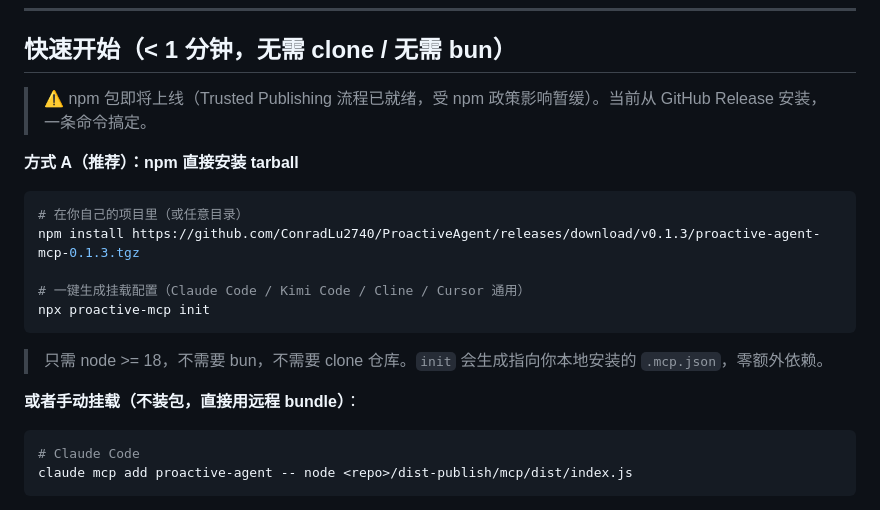
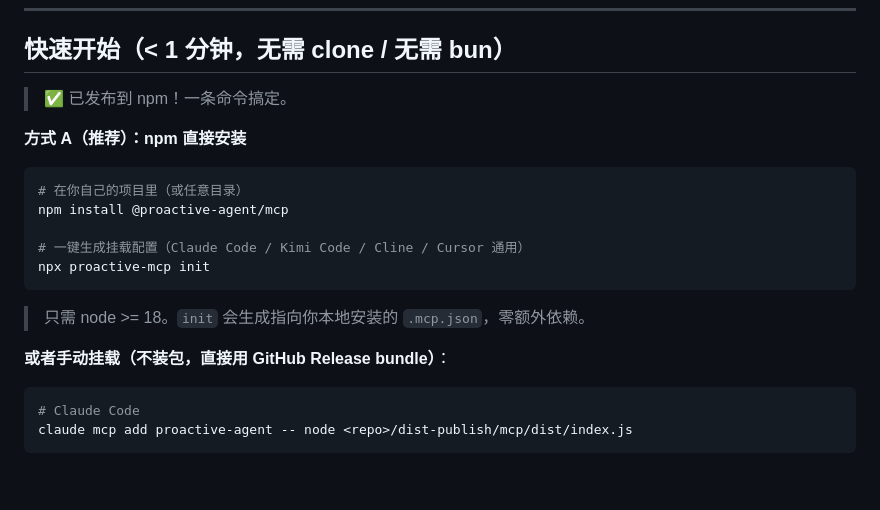
Before and after one commit to ConradLu2740/ProactiveAgent, a Markdown page: README.md, the part around the change. Drawn GitHub-style; blank space fills up the shorter version.

Commit message:
docs: switch install to npm (published @proactive-agent/core + mcp 0.1.3)
- README quick start: npm install @proactive-agent/mcp + npx proactive-mcp init
- mcp README: same
- verified: fresh npm install -> init -> Claude Code capture/recall/suggest all OK

Made-with: Proma

````diff
--- a/README.md
+++ b/README.md
@@ -51,20 +51,20 @@
 
 ## 快速开始（< 1 分钟，无需 clone / 无需 bun）
 
-> ⚠️ npm 包即将上线（Trusted Publishing 流程已就绪，受 npm 政策影响暂缓）。当前从 GitHub Release 安装，一条命令搞定。
+> ✅ 已发布到 npm！一条命令搞定。
 
-**方式 A（推荐）：npm 直接安装 tarball**
+**方式 A（推荐）：npm 直接安装**
 ```bash
 # 在你自己的项目里（或任意目录）
-npm install https://github.com/ConradLu2740/ProactiveAgent/releases/download/v0.1.3/proactive-agent-mcp-0.1.3.tgz
+npm install @proactive-agent/mcp
 
 # 一键生成挂载配置（Claude Code / Kimi Code / Cline / Cursor 通用）
 npx proactive-mcp init
 ```
 
-> 只需 node >= 18，不需要 bun，不需要 clone 仓库。`init` 会生成指向你本地安装的 `.mcp.json`，零额外依赖。
+> 只需 node >= 18。`init` 会生成指向你本地安装的 `.mcp.json`，零额外依赖。
 
-**或者手动挂载（不装包，直接用远程 bundle）**：
+**或者手动挂载（不装包，直接用 GitHub Release bundle）**：
 ```bash
 # Claude Code
 claude mcp add proactive-agent -- node <repo>/dist-publish/mcp/dist/index.js
````
Also changed, not shown: packages/proactive-mcp/README.md (+1 -1 lines).
